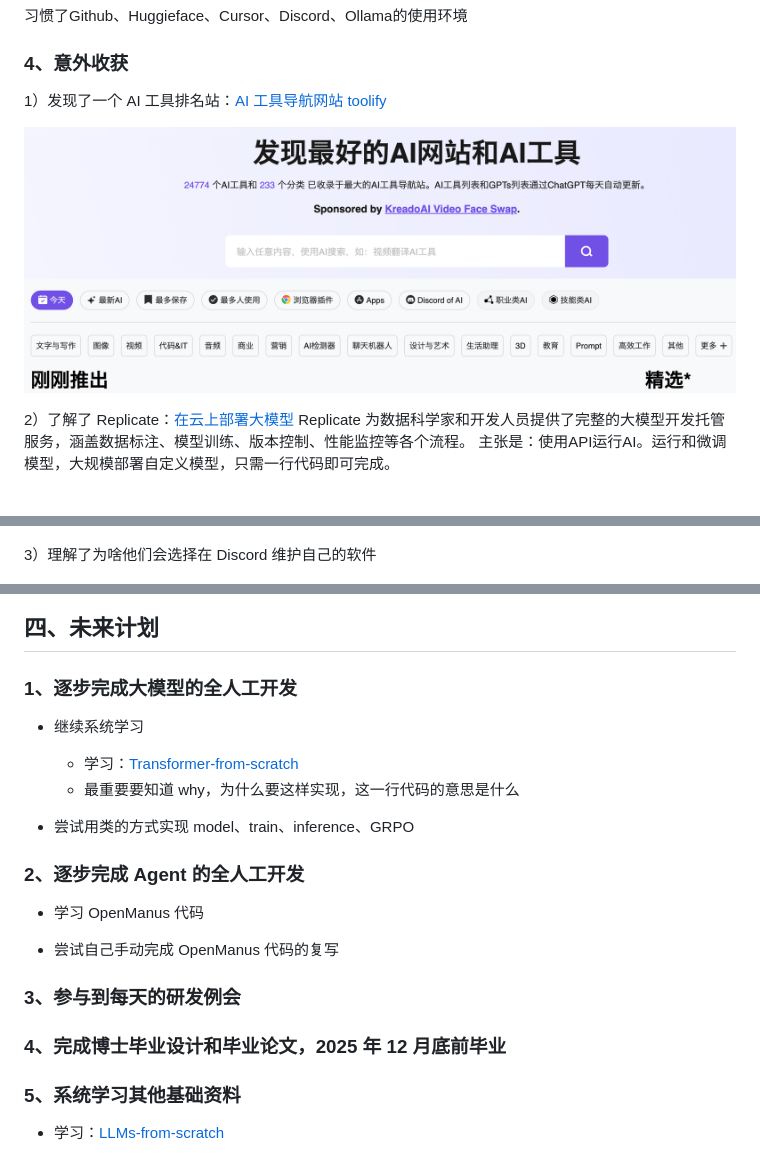
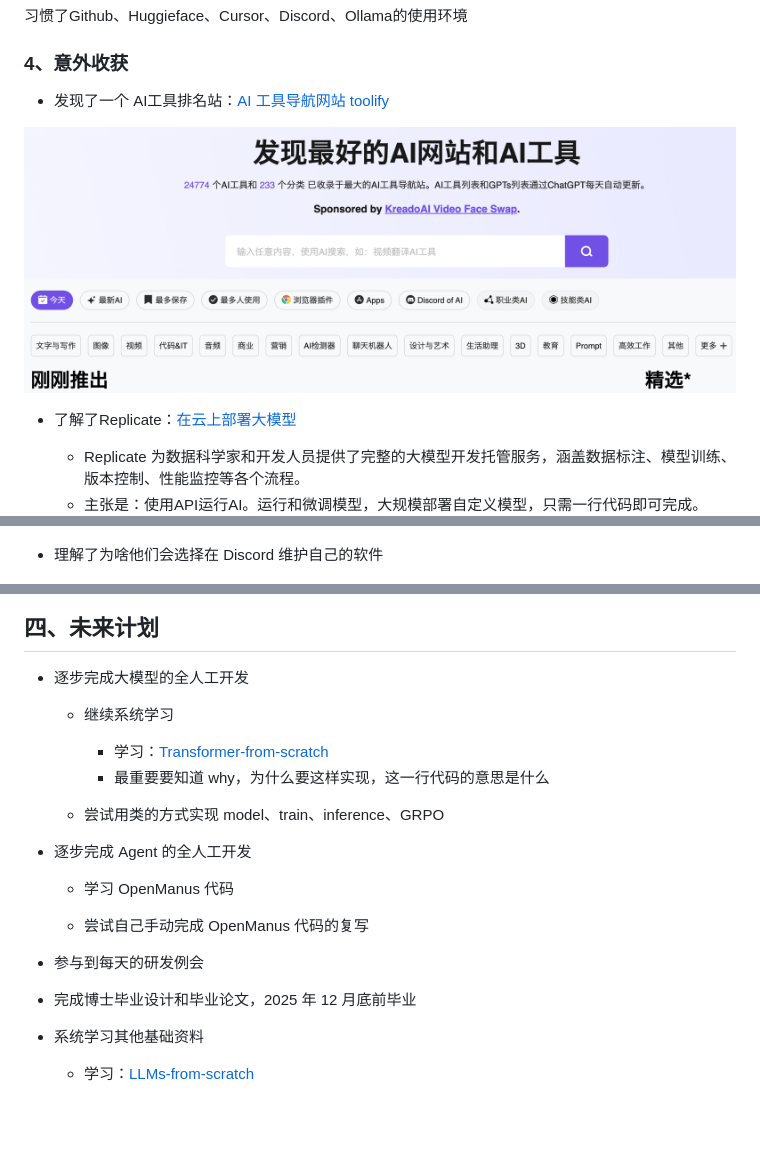
Before and after one commit to jiangpingT/Scratch, a Markdown page: LLM-learning/from zero.md, 3 parts joined by grey strips. Rendered like a GitHub page; blank space fills up the shorter version.

Commit message:
edif file  from zero.md

```diff
--- a/LLM-learning/from zero.md
+++ b/LLM-learning/from zero.md
@@ -421,41 +400,38 @@ tokens 或遇到结束标记。
 
 ### 4、意外收获
 
-1）发现了一个 AI
-工具排名站：[AI 工具导航网站 toolify](https://www.toolify.ai/zh/)
+* 发现了一个 AI工具排名站：[AI 工具导航网站 toolify](https://www.toolify.ai/zh/)
 
 ![Pasted Graphic4.png](./images/media/image16.png)
 
-2）了解了
-Replicate：[在云上部署大模型](https://replicate.com/)
-Replicate 为数据科学家和开发人员提供了完整的大模型开发托管服务，涵盖数据标注、模型训练、版本控制、性能监控等各个流程。
-主张是：使用API运行AI。运行和微调模型，大规模部署自定义模型，只需一行代码即可完成。
+* 了解了Replicate：[在云上部署大模型](https://replicate.com/)
+    * Replicate 为数据科学家和开发人员提供了完整的大模型开发托管服务，涵盖数据标注、模型训练、版本控制、性能监控等各个流程。
+    * 主张是：使用API运行AI。运行和微调模型，大规模部署自定义模型，只需一行代码即可完成。
 ![RunAI.png](./images/media/image17.png)
 
-3）理解了为啥他们会选择在 Discord 维护自己的软件
+* 理解了为啥他们会选择在 Discord 维护自己的软件
 
 ![Pasted Graphic5.png](./images/media/image18.png)
 
 ## 四、未来计划
 
-### 1、逐步完成大模型的全人工开发
+* 逐步完成大模型的全人工开发
+    * 继续系统学习
+        * 学习：[Transformer-from-scratch](http://github.com/waylandzhang/Transformer-from-scratch)
+        * 最重要要知道 why，为什么要这样实现，这一行代码的意思是什么
 
-* 继续系统学习
-  * 学习：[Transformer-from-scratch](http://github.com/waylandzhang/Transformer-from-scratch)
-  * 最重要要知道 why，为什么要这样实现，这一行代码的意思是什么
+    * 尝试用类的方式实现 model、train、inference、GRPO
 
-* 尝试用类的方式实现 model、train、inference、GRPO
+* 逐步完成 Agent 的全人工开发
 
-### 2、逐步完成 Agent 的全人工开发
+    * 学习 OpenManus 代码
 
-* 学习 OpenManus 代码
+    * 尝试自己手动完成 OpenManus 代码的复写
 
-* 尝试自己手动完成 OpenManus 代码的复写
+* 参与到每天的研发例会
 
-### 3、参与到每天的研发例会
+* 完成博士毕业设计和毕业论文，2025 年 12 月底前毕业
 
-### 4、完成博士毕业设计和毕业论文，2025 年 12 月底前毕业
+* 系统学习其他基础资料
 
-### 5、系统学习其他基础资料
-
-* 学习：[LLMs-from-scratch](https://github.com/rasbt/LLMs-from-scratch)
+    * 学习：[LLMs-from-scratch](https://github.com/rasbt/LLMs-from-scratch)
```
Also changed, not shown: other parts of LLM-learning/from zero.md (+1 -22 lines).
